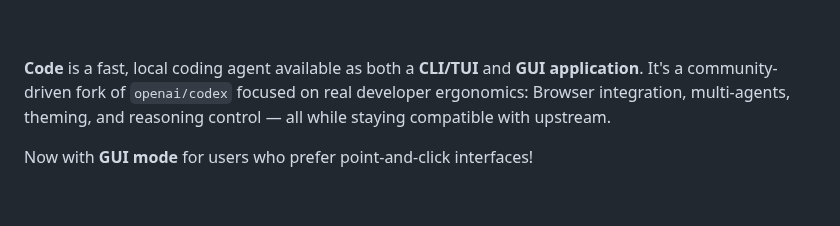
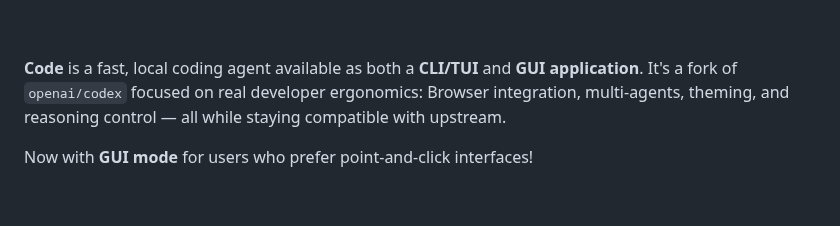
Before and after one commit to aspradhan/codex, a Markdown page: README.md, the part around the change. Rendered like a GitHub page.

```diff
--- a/README.md
+++ b/README.md
@@ -8,7 +8,7 @@
 
 &ensp;
 
-**Code** is a fast, local coding agent available as both a **CLI/TUI** and **GUI application**. It's a community-driven fork of `openai/codex` focused on real developer ergonomics: Browser integration, multi-agents, theming, and reasoning control — all while staying compatible with upstream.
+**Code** is a fast, local coding agent available as both a **CLI/TUI** and **GUI application**. It's a fork of `openai/codex` focused on real developer ergonomics: Browser integration, multi-agents, theming, and reasoning control — all while staying compatible with upstream.
 
 Now with **GUI mode** for users who prefer point-and-click interfaces!
 
```
